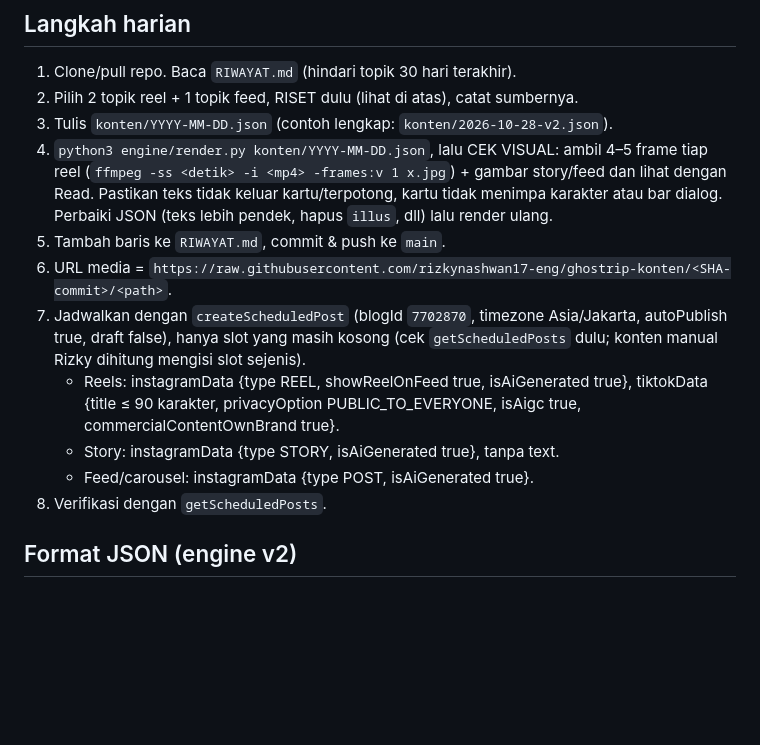
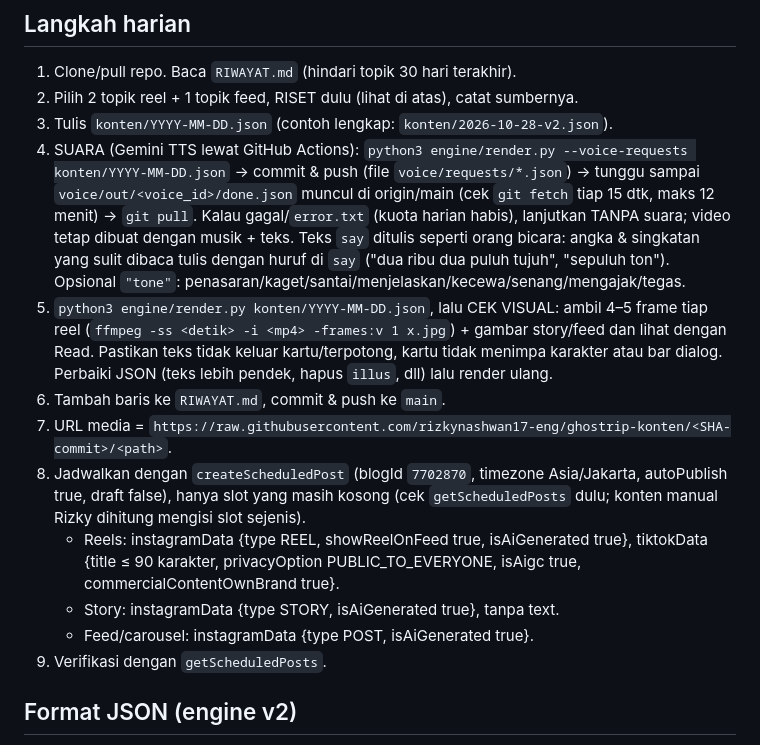
Before and after one commit to rizkynashwan17-eng/ghostrip-konten, a Markdown page: PANDUAN.md, the part around the change. GitHub-like rendering; blank space fills up the shorter version.

Commit message:
Panduan: langkah suara harian + catatan susulan suara 29 Okt
Co-Authored-By: Claude Opus 5.5 <noreply@anthropic.com>
Claude-Session: https://claude.ai/code/session_013ntjnCuqLWwo4kztwqXBtq

```diff
--- a/PANDUAN.md
+++ b/PANDUAN.md
@@ -42,14 +42,16 @@ Reel1 & reel2 = dua topik BERBEDA. Story boleh polling/pertanyaan yang nyambung
 1. Clone/pull repo. Baca `RIWAYAT.md` (hindari topik 30 hari terakhir).
 2. Pilih 2 topik reel + 1 topik feed, RISET dulu (lihat di atas), catat sumbernya.
 3. Tulis `konten/YYYY-MM-DD.json` (contoh lengkap: `konten/2026-10-28-v2.json`).
-4. `python3 engine/render.py konten/YYYY-MM-DD.json`, lalu CEK VISUAL: ambil 4–5 frame tiap reel (`ffmpeg -ss <detik> -i <mp4> -frames:v 1 x.jpg`) + gambar story/feed dan lihat dengan Read. Pastikan teks tidak keluar kartu/terpotong, kartu tidak menimpa karakter atau bar dialog. Perbaiki JSON (teks lebih pendek, hapus `illus`, dll) lalu render ulang.
-5. Tambah baris ke `RIWAYAT.md`, commit & push ke `main`.
-6. URL media = `https://raw.githubusercontent.com/rizkynashwan17-eng/ghostrip-konten/<SHA-commit>/<path>`.
-7. Jadwalkan dengan `createScheduledPost` (blogId `7702870`, timezone Asia/Jakarta, autoPublish true, draft false), hanya slot yang masih kosong (cek `getScheduledPosts` dulu; konten manual Rizky dihitung mengisi slot sejenis).
+4. SUARA (Gemini TTS lewat GitHub Actions): `python3 engine/render.py --voice-requests konten/YYYY-MM-DD.json` → commit & push (file `voice/requests/*.json`) → tunggu sampai `voice/out/<voice_id>/done.json` muncul di origin/main (cek `git fetch` tiap 15 dtk, maks 12 menit) → `git pull`. Kalau gagal/`error.txt` (kuota harian habis), lanjutkan TANPA suara; video tetap dibuat dengan musik + teks.
+   Teks `say` ditulis seperti orang bicara: angka & singkatan yang sulit dibaca tulis dengan huruf di `say` ("dua ribu dua puluh tujuh", "sepuluh ton"). Opsional `"tone"`: penasaran/kaget/santai/menjelaskan/kecewa/senang/mengajak/tegas.
+5. `python3 engine/render.py konten/YYYY-MM-DD.json`, lalu CEK VISUAL: ambil 4–5 frame tiap reel (`ffmpeg -ss <detik> -i <mp4> -frames:v 1 x.jpg`) + gambar story/feed dan lihat dengan Read. Pastikan teks tidak keluar kartu/terpotong, kartu tidak menimpa karakter atau bar dialog. Perbaiki JSON (teks lebih pendek, hapus `illus`, dll) lalu render ulang.
+6. Tambah baris ke `RIWAYAT.md`, commit & push ke `main`.
+7. URL media = `https://raw.githubusercontent.com/rizkynashwan17-eng/ghostrip-konten/<SHA-commit>/<path>`.
+8. Jadwalkan dengan `createScheduledPost` (blogId `7702870`, timezone Asia/Jakarta, autoPublish true, draft false), hanya slot yang masih kosong (cek `getScheduledPosts` dulu; konten manual Rizky dihitung mengisi slot sejenis).
    - Reels: instagramData {type REEL, showReelOnFeed true, isAiGenerated true}, tiktokData {title ≤ 90 karakter, privacyOption PUBLIC_TO_EVERYONE, isAigc true, commercialContentOwnBrand true}.
    - Story: instagramData {type STORY, isAiGenerated true}, tanpa text.
    - Feed/carousel: instagramData {type POST, isAiGenerated true}.
-8. Verifikasi dengan `getScheduledPosts`.
+9. Verifikasi dengan `getScheduledPosts`.
 
 ## Format JSON (engine v2)
 Setiap scene reel (dan `scene` story/feed, `slides` carousel) memakai kunci berikut (semua opsional kecuali yang jelas dibutuhkan):
```
Also changed, not shown: SUSULAN-SUARA.md (added, +13 -0 lines).
